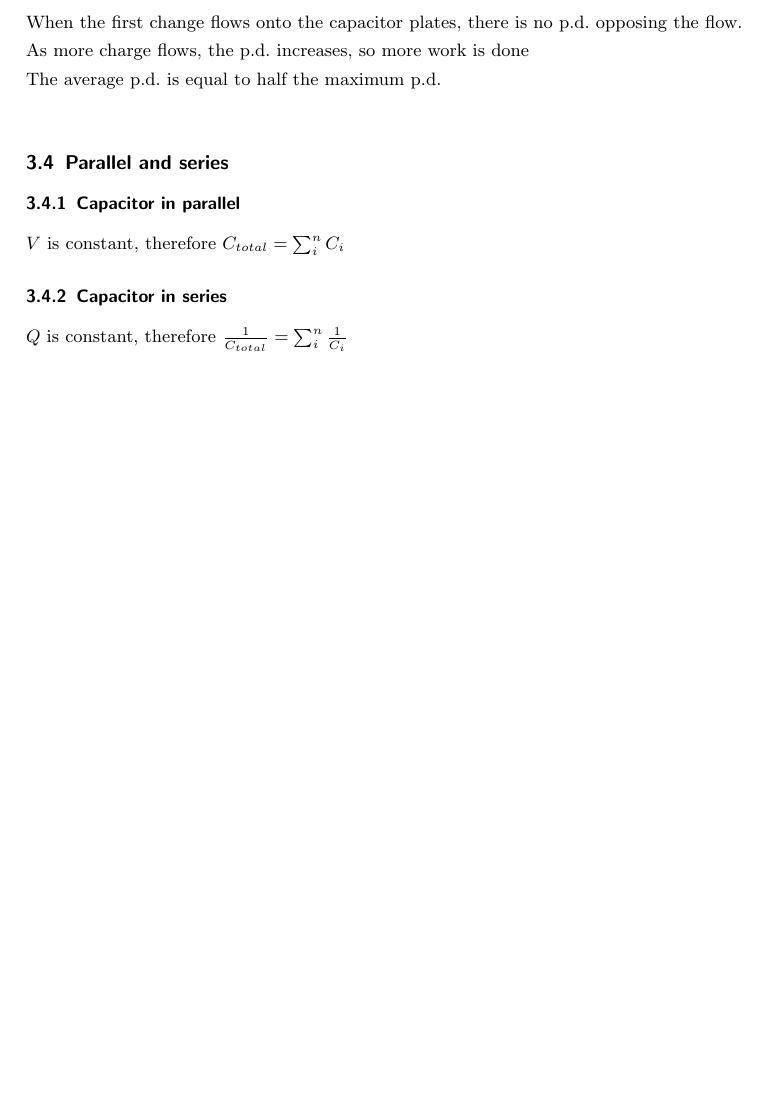
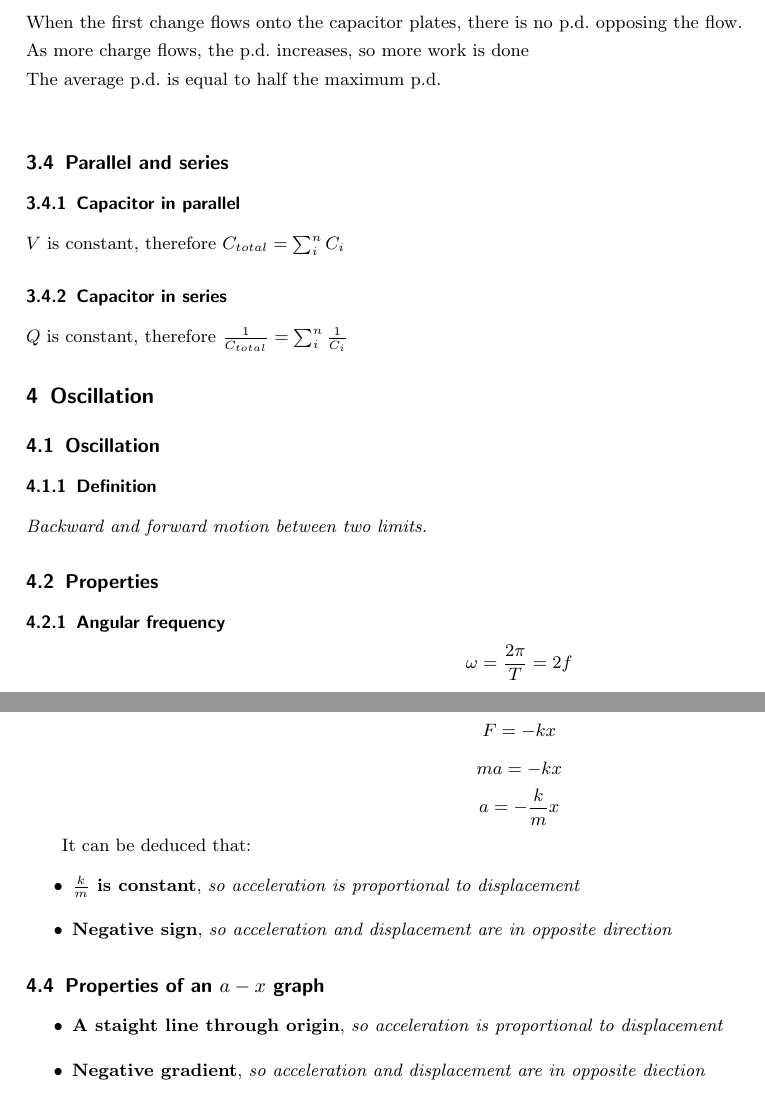
Before and after one commit to Him188/Notes-for-CAIE, a LaTeX document (Physics/A2.tex): part of page 2 of 2 before the commit and two parts of pages 2 and 3 of 3 after it, the two joined at a grey line, cut so that both start at the same text, the shorter picture padded with empty space. The pictures show the PDF file Physics/A2.pdf that the author committed with the source.

Commit message:
Oscillation

```diff
--- a/Physics/A2.tex
+++ b/Physics/A2.tex
@@ -117,3 +117,15 @@
     \subsubsection{Capacitor in series}
 
     $Q$ is constant, therefore $\frac{1}{C_{total}} = \sum_{i}^{n} {\frac{1}{C_i}}$
+
+
+    \section{Oscillation}
+
+    \subsection{Oscillation}
+
+    \subsubsection{Definition}
+    \textit{Backward and forward motion between two limits.}
+
+    \subsection{Properties}
+
+    \subsubsection{Angular frequency}
@@ -120 +149,17 @@
+    \begin{displaymath}
+        a = -{{\omega}^2}x
+    \end{displaymath}
+
+    It can be deduced that:
+    \begin{itemize}
+        \item \textbf{$\frac{k}{m}$ is constant}, \textit{so acceleration is proportional to displacement}
+        \item \textbf{Negative sign}, \textit{so acceleration and displacement are in opposite direction}
+    \end{itemize}
+
+    \subsection{Properties of an $a-x$ graph}
+
+    \begin{itemize}
+        \item \textbf{A staight line through origin}, \textit{so acceleration is proportional to displacement}
+        \item \textbf{Negative gradient}, \textit{so acceleration and displacement are in opposite diection}
+    \end{itemize}
 \end{document}
```
Also changed, not shown: Physics/A2.pdf, Physics/A2.tex (17 more changed lines).
